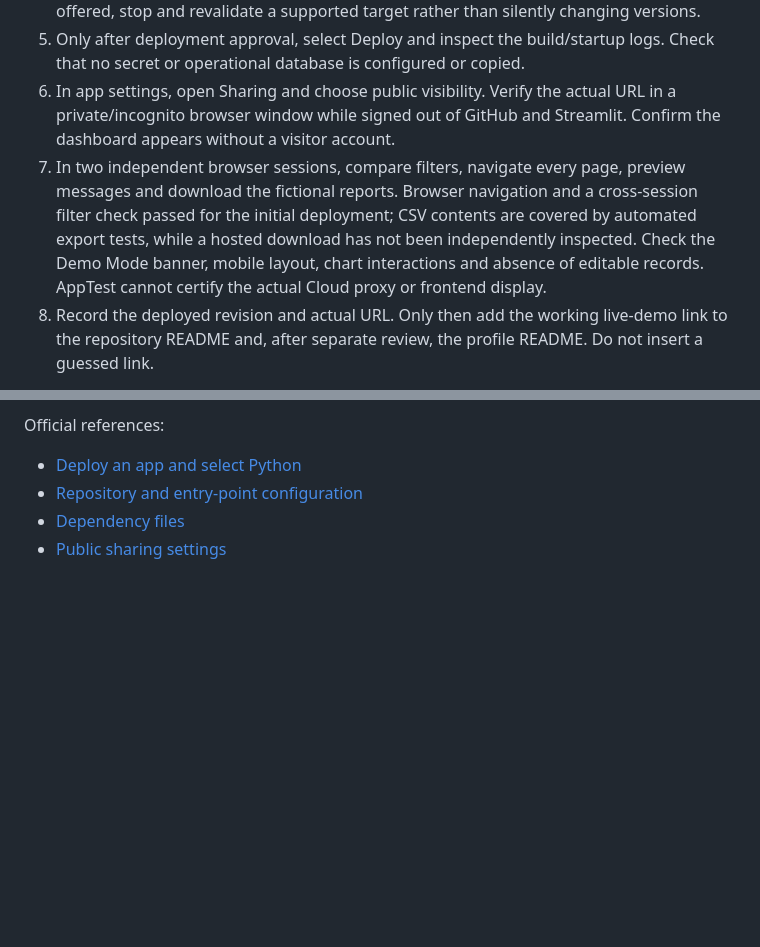
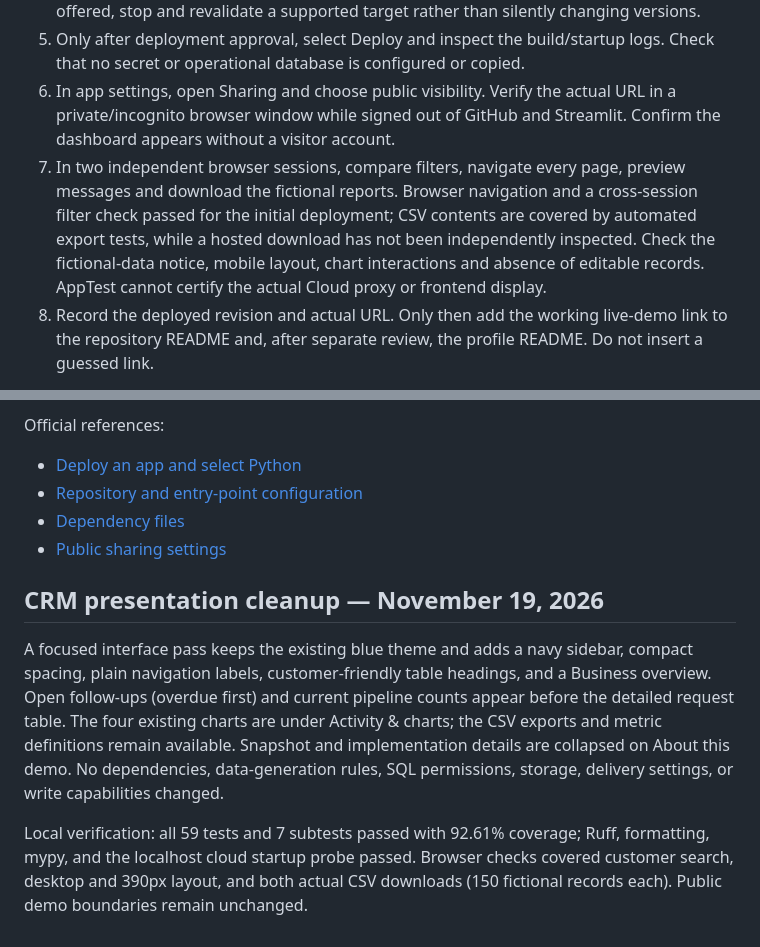
Before and after one commit to jholbrook88/ContractorFlow, a Markdown page: docs/community-cloud.md, 2 parts joined by grey strips. Drawn GitHub-style; blank space fills up the shorter version.

```diff
--- a/docs/community-cloud.md
+++ b/docs/community-cloud.md
@@ -79,7 +79,7 @@ The repository scan checks tracked files and reachable normal history for blocke
 4. Open Advanced settings, choose Python 3.14 and leave Secrets empty. If 3.14 is not offered, stop and revalidate a supported target rather than silently changing versions.
 5. Only after deployment approval, select Deploy and inspect the build/startup logs. Check that no secret or operational database is configured or copied.
 6. In app settings, open Sharing and choose public visibility. Verify the actual URL in a private/incognito browser window while signed out of GitHub and Streamlit. Confirm the dashboard appears without a visitor account.
-7. In two independent browser sessions, compare filters, navigate every page, preview messages and download the fictional reports. Browser navigation and a cross-session filter check passed for the initial deployment; CSV contents are covered by automated export tests, while a hosted download has not been independently inspected. Check the Demo Mode banner, mobile layout, chart interactions and absence of editable records. AppTest cannot certify the actual Cloud proxy or frontend display.
+7. In two independent browser sessions, compare filters, navigate every page, preview messages and download the fictional reports. Browser navigation and a cross-session filter check passed for the initial deployment; CSV contents are covered by automated export tests, while a hosted download has not been independently inspected. Check the fictional-data notice, mobile layout, chart interactions and absence of editable records. AppTest cannot certify the actual Cloud proxy or frontend display.
 8. Record the deployed revision and actual URL. Only then add the working live-demo link to the repository README and, after separate review, the profile README. Do not insert a guessed link.
 
 Community Cloud may sleep or restart an inactive application. Initial public access was verified in a browser session separate from the signed-in owner session. Wake-up after prolonged inactivity, broad mobile/accessibility coverage and sustained load testing remain unverified. This demo does not promise an uptime guarantee.
@@ -90,3 +90,10 @@ Official references:
 - [Repository and entry-point configuration](https://docs.streamlit.io/deploy/streamlit-community-cloud/status)
 - [Dependency files](https://docs.streamlit.io/deploy/streamlit-community-cloud/deploy-your-app/app-dependencies)
 - [Public sharing settings](https://docs.streamlit.io/deploy/streamlit-community-cloud/share-your-app)
+
+
+## CRM presentation cleanup — November 19, 2026
+
+A focused interface pass keeps the existing blue theme and adds a navy sidebar, compact spacing, plain navigation labels, customer-friendly table headings, and a Business overview. Open follow-ups (overdue first) and current pipeline counts appear before the detailed request table. The four existing charts are under Activity & charts; the CSV exports and metric definitions remain available. Snapshot and implementation details are collapsed on About this demo. No dependencies, data-generation rules, SQL permissions, storage, delivery settings, or write capabilities changed.
+
+Local verification: all 59 tests and 7 subtests passed with 92.61% coverage; Ruff, formatting, mypy, and the localhost cloud startup probe passed. Browser checks covered customer search, desktop and 390px layout, and both actual CSV downloads (150 fictional records each). Public demo boundaries remain unchanged.
```
Also changed, not shown: README.md (+3 -3 lines), docs/screenshots/07-crm-overview.jpg (added), 7 other files.
